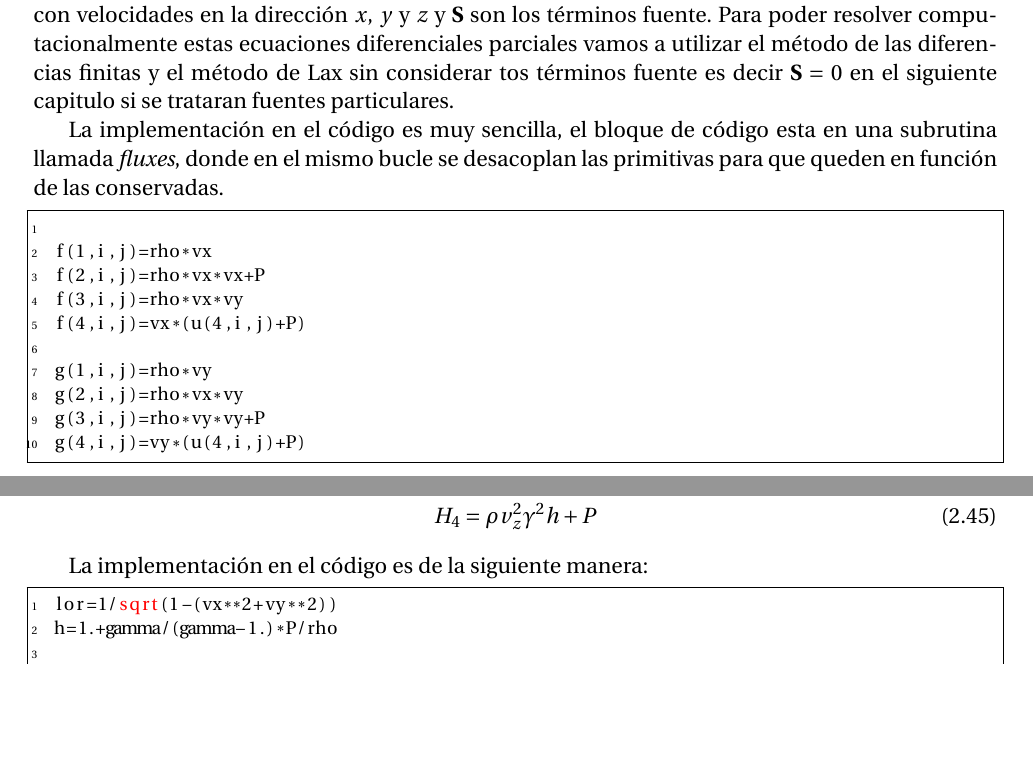
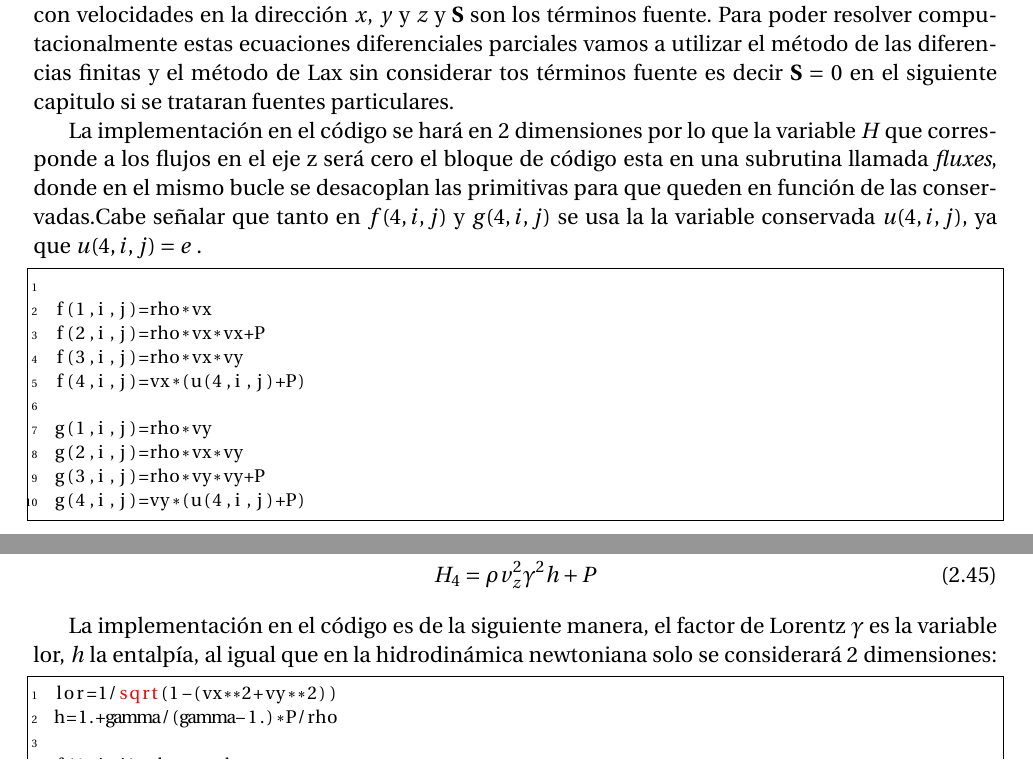
Before and after one commit to gmtw/Tesina_Fisica, a LaTeX book (main.tex): two parts of pages 18 and 22 of 90, joined at a grey line, cut so that both start at the same text, the shorter picture padded with empty space. Compiled offline with pdfLaTeX.

Commit message:
Explicacion codigo

```diff
--- a/main.tex
+++ b/main.tex
@@ -379,8 +379,9 @@ $
 
 El término de $\mathbf{U}$ son nuestras variables conservadas, los términos $\mathbf{F}$, $\mathbf{G}$, $\mathbf{H}$ son nuestros fluidos  con velocidades en la dirección $x$, $y$ y $z$ y $\mathbf{S}$ son los términos fuente. Para poder resolver computacionalmente estas ecuaciones diferenciales parciales vamos a utilizar el método de las diferencias finitas y el método de Lax sin considerar tos términos fuente es decir $\mathbf{S}=0$ en el siguiente capitulo si se trataran fuentes particulares.
 
-La implementación en el código es muy sencilla, el bloque de código esta en una subrutina llamada \emph{fluxes},
-donde en el mismo bucle se desacoplan las primitivas para que queden en función de las conservadas.
+La implementación en el código se hará en 2 dimensiones por lo que la variable \emph{H} que corresponde a los flujos en el eje z será cero el bloque de código esta en una subrutina llamada \emph{fluxes},
+donde en el mismo bucle se desacoplan las primitivas para que queden en función de las conservadas.Cabe señalar que tanto en $f(4,i,j)$ y $g(4,i,j)$ se usa la
+la variable conservada $u(4,i,j)$, ya que $u(4,i,j) = e$ .
 
 
 \begin{lstlisting}[frame=single]
@@ -639,7 +640,8 @@ H_{3}& = \rho v_{z} v_{y} \gamma^{2} h \\
 H_{4}& = \rho v_{z}^{2} \gamma^{2} h + P
 \end{align}
 
-La implementación en el código es de la siguiente manera:
+La implementación en el código es de la siguiente manera, el factor de Lorentz $\gamma$ es la variable lor, $h$ la entalpía, al igual que en la hidrodinámica
+newtoniana solo se considerará 2 dimensiones:
 
 \begin{lstlisting}[frame=single]
   lor=1/sqrt(1-(vx**2+vy**2))
```
Also changed, not shown: main.tex (6 more changed lines).
